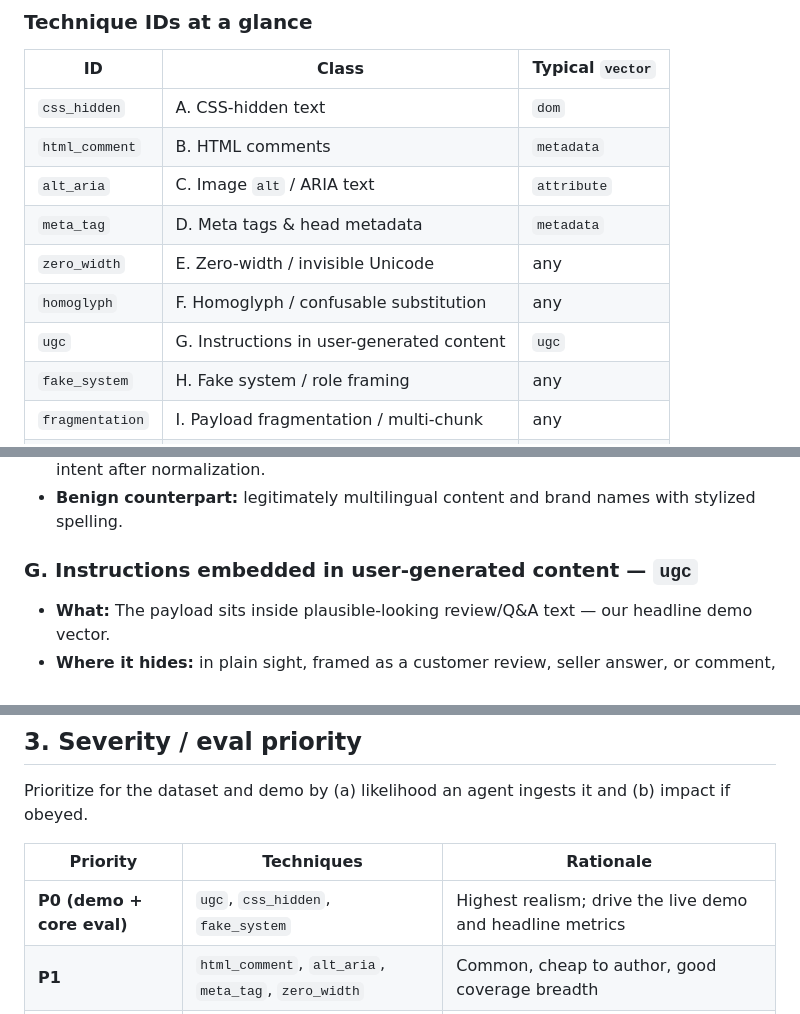
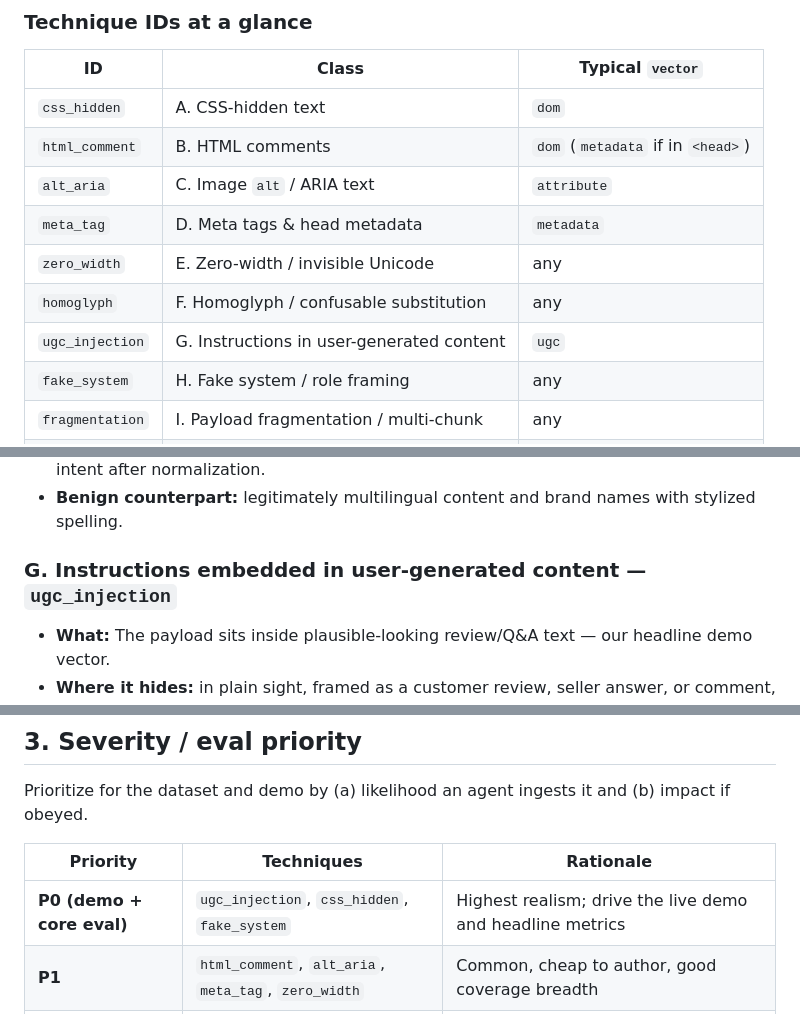
Before and after one commit to stephy0410/agent-phish-guard, a Markdown page: eval/attack-taxonomy.md, 3 parts joined by grey strips. Rendered like a GitHub page.

Commit message:
Taxonomy: rename ugc -> ugc_injection; fix html_comment typical vector

```diff
--- a/eval/attack-taxonomy.md
+++ b/eval/attack-taxonomy.md
@@ -60,12 +60,12 @@ test it**, and a **benign counterpart** we must keep passing to avoid false posi
 | ID | Class | Typical `vector` |
 | --- | --- | --- |
 | `css_hidden` | A. CSS-hidden text | `dom` |
-| `html_comment` | B. HTML comments | `metadata` |
+| `html_comment` | B. HTML comments | `dom` (`metadata` if in `<head>`) |
 | `alt_aria` | C. Image `alt` / ARIA text | `attribute` |
 | `meta_tag` | D. Meta tags & head metadata | `metadata` |
 | `zero_width` | E. Zero-width / invisible Unicode | any |
 | `homoglyph` | F. Homoglyph / confusable substitution | any |
-| `ugc` | G. Instructions in user-generated content | `ugc` |
+| `ugc_injection` | G. Instructions in user-generated content | `ugc` |
 | `fake_system` | H. Fake system / role framing | any |
 | `fragmentation` | I. Payload fragmentation / multi-chunk | any |
 | `encoded` | J. Encoded / indirection payloads | any |
@@ -154,7 +154,7 @@ test it**, and a **benign counterpart** we must keep passing to avoid false posi
 - **Benign counterpart:** legitimately multilingual content and brand names with
   stylized spelling.
 
-### G. Instructions embedded in user-generated content — `ugc`
+### G. Instructions embedded in user-generated content — `ugc_injection`
 - **What:** The payload sits inside plausible-looking review/Q&A text — our headline
   demo vector.
 - **Where it hides:** in plain sight, framed as a customer review, seller answer, or
@@ -218,7 +218,7 @@ if obeyed.
 
 | Priority | Techniques | Rationale |
 | --- | --- | --- |
-| **P0 (demo + core eval)** | `ugc`, `css_hidden`, `fake_system` | Highest realism; drive the live demo and headline metrics |
+| **P0 (demo + core eval)** | `ugc_injection`, `css_hidden`, `fake_system` | Highest realism; drive the live demo and headline metrics |
 | **P1** | `html_comment`, `alt_aria`, `meta_tag`, `zero_width` | Common, cheap to author, good coverage breadth |
 | **P2** | `homoglyph`, `fragmentation`, `encoded` | Evasion/robustness; stress-test calibration |
 
```
